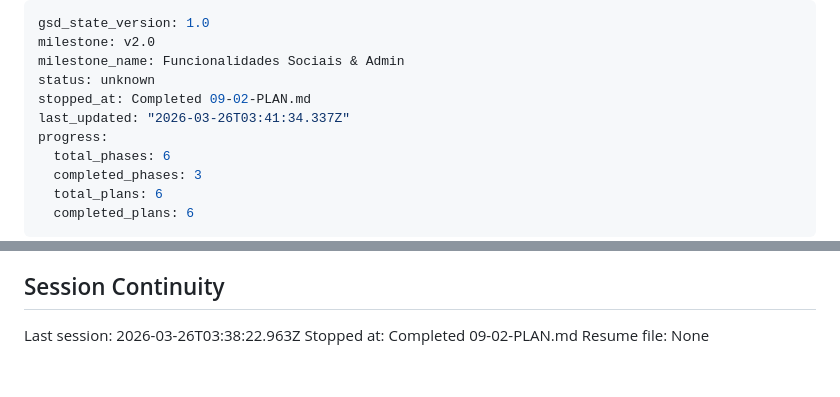
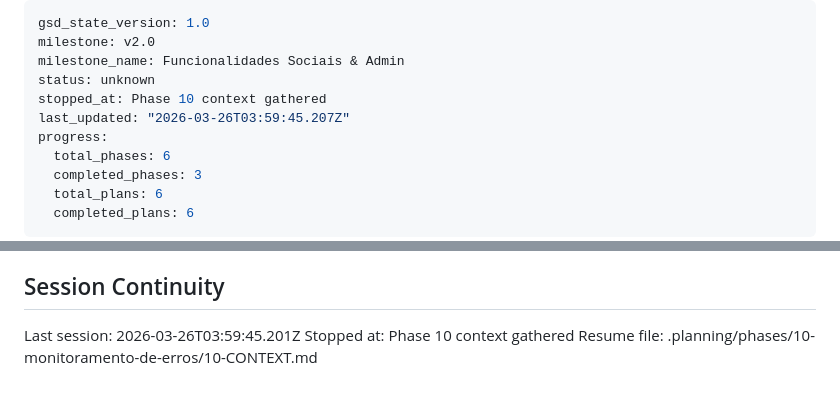
Before and after one commit to AlvaroRumpel/vida_ativa, a Markdown page: .planning/STATE.md, 2 parts joined by grey strips. GitHub-like rendering.

Commit message:
docs(state): record phase 10 context session

```diff
--- a/.planning/STATE.md
+++ b/.planning/STATE.md
@@ -3,8 +3,8 @@ gsd_state_version: 1.0
 milestone: v2.0
 milestone_name: Funcionalidades Sociais & Admin
 status: unknown
-stopped_at: Completed 09-02-PLAN.md
-last_updated: "2026-03-26T03:41:34.337Z"
+stopped_at: Phase 10 context gathered
+last_updated: "2026-03-26T03:59:45.207Z"
 progress:
   total_phases: 6
   completed_phases: 3
@@ -131,6 +131,6 @@ None yet.
 
 ## Session Continuity
 
-Last session: 2026-03-26T03:38:22.963Z
-Stopped at: Completed 09-02-PLAN.md
-Resume file: None
+Last session: 2026-03-26T03:59:45.201Z
+Stopped at: Phase 10 context gathered
+Resume file: .planning/phases/10-monitoramento-de-erros/10-CONTEXT.md
```
